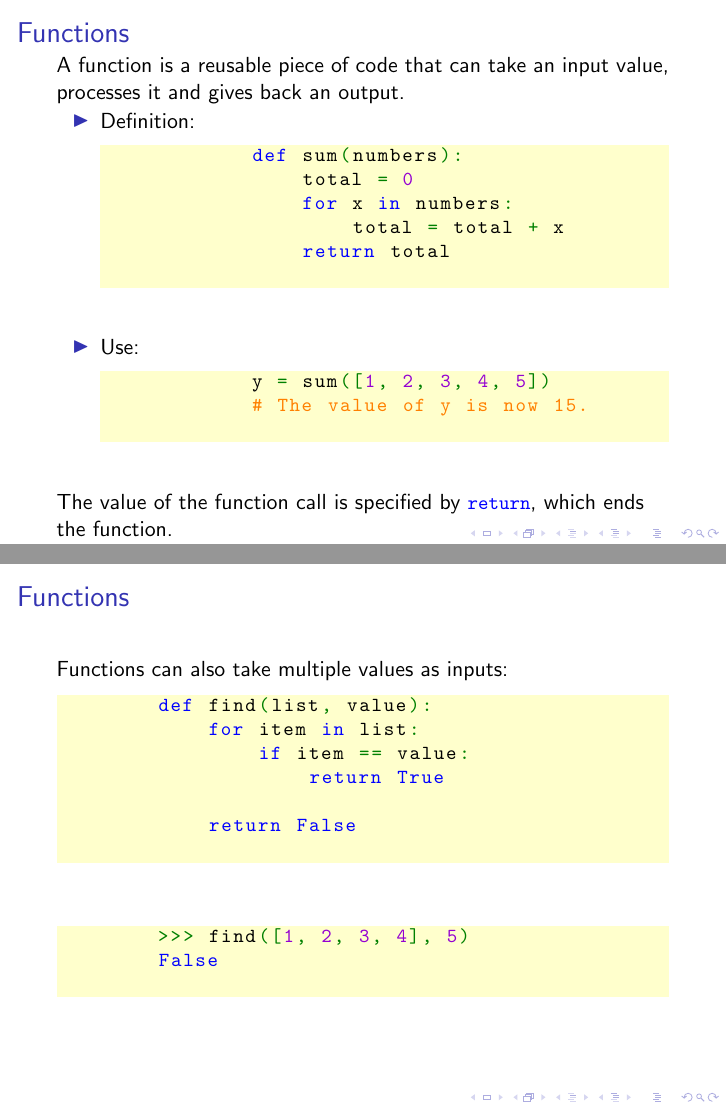
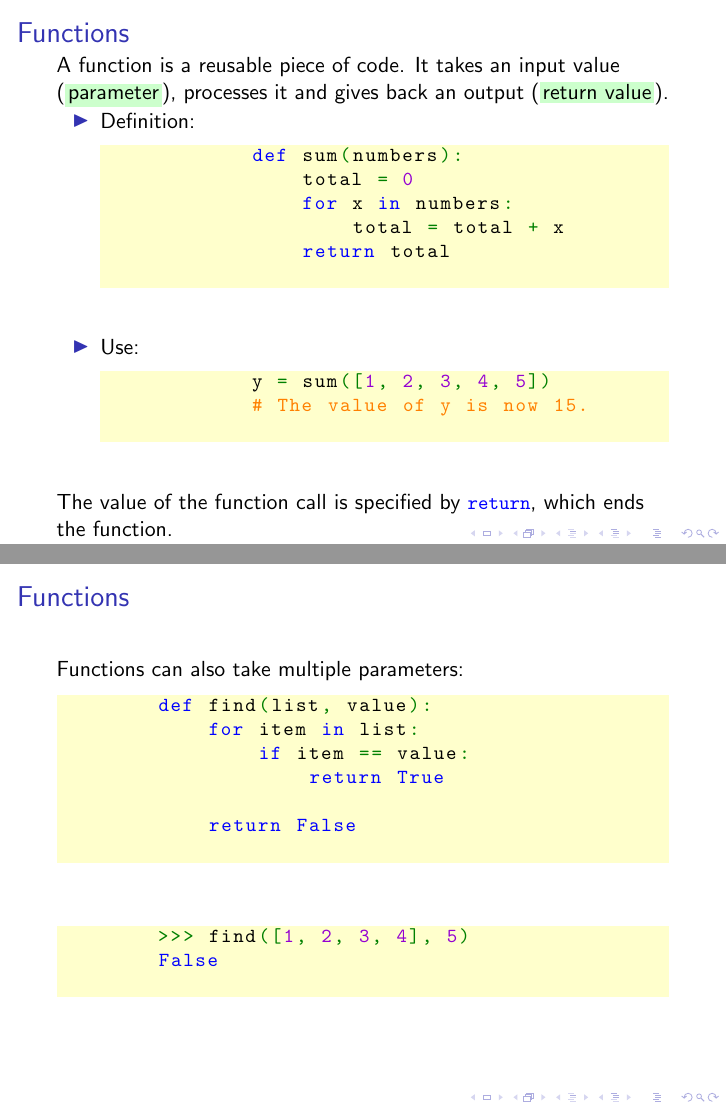
Before and after one commit to Fedjmike/cucats-python, LaTeX slides (python-workshop-1.tex): pages 55 and 56 of 59, joined at a grey line. Compiled offline with pdfLaTeX.

Commit message:
Function jargon

```diff
--- a/python-workshop-1.tex
+++ b/python-workshop-1.tex
@@ -17,6 +17,8 @@
 
 \definecolor{codebg}{rgb}{1.0,1.0,0.8}
 \definecolor{jargonbg}{rgb}{0.8,1.0,0.8}
+
+\setlength{\fboxsep}{0.5mm}
 
 \newtoggle{InString}{}% Keep track of if we are within a string
 \togglefalse{InString}% Assume not initally in string
@@ -501,7 +503,8 @@
 
 	\begin{frame}[fragile]
 		\frametitle{Functions}
-		A function is a reusable piece of code that can take an input value, processes it and gives back an output. \pause
+
+		A function is a reusable piece of code. It takes an input value (\colorbox{jargonbg}{parameter}), processes it and gives back an output (\colorbox{jargonbg}{return value}). \pause
 
 		\begin{itemize}
 			\item Definition:
@@ -526,7 +529,7 @@
 
 	\begin{frame}[fragile]
 		\frametitle{Functions}
-		Functions can also take multiple values as inputs:
+		Functions can also take multiple parameters:
 		\begin{lstlisting}
 		def find(list, value):
 		    for item in list:
```
